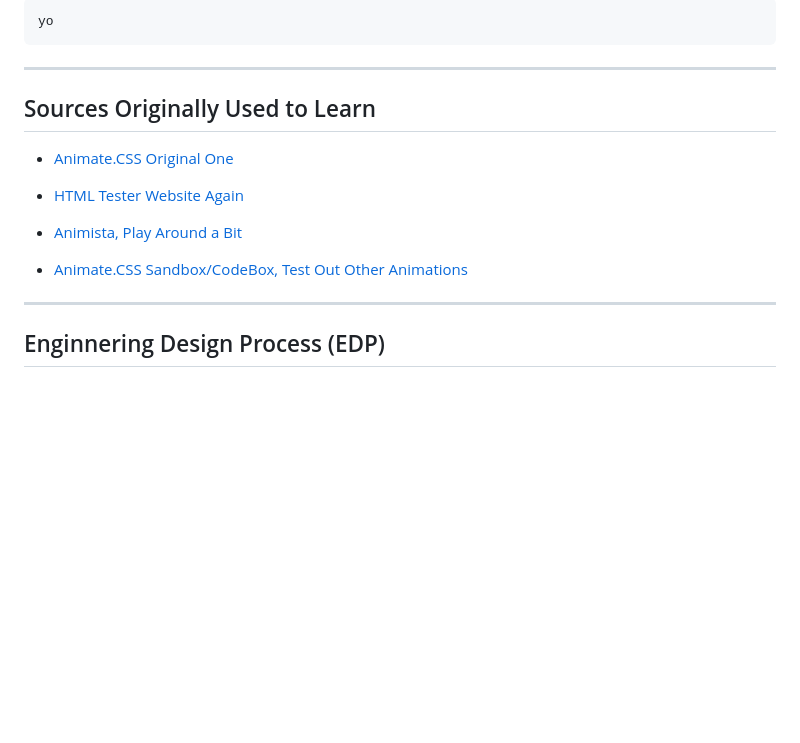
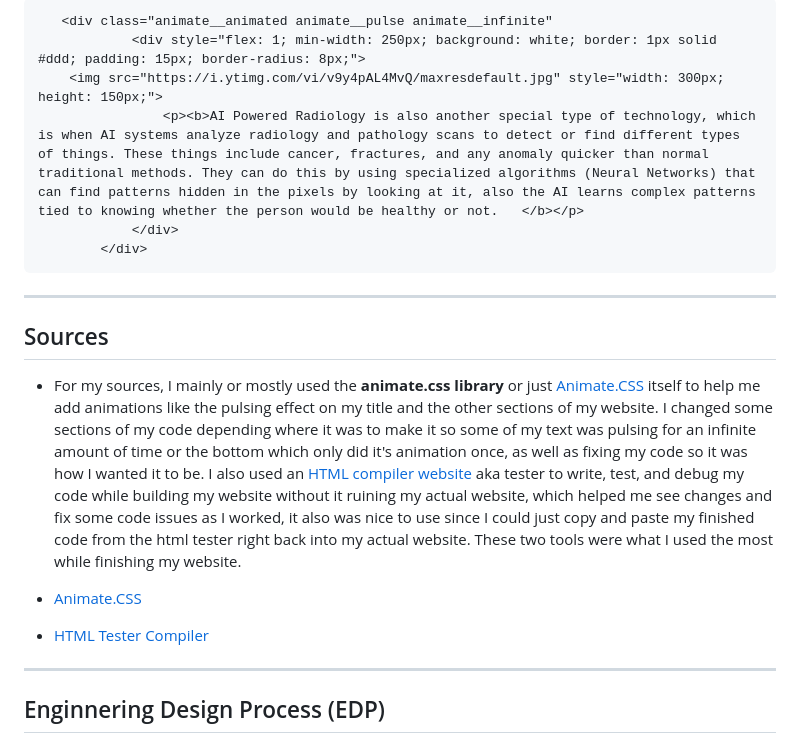
Before and after one commit to lilye6368/sep10-freedom-project, a Markdown page: blog/entry06.md, the part around one of its changes. Drawn GitHub-style; blank space fills up the shorter version.

````diff
--- a/blog/entry06.md
+++ b/blog/entry06.md
@@ -20,19 +50,22 @@ yo
 
 
 ```html
-yo
+   <div class="animate__animated animate__pulse animate__infinite"
+            <div style="flex: 1; min-width: 250px; background: white; border: 1px solid #ddd; padding: 15px; border-radius: 8px;">
+    <img src="https://i.ytimg.com/vi/v9y4pAL4MvQ/maxresdefault.jpg" style="width: 300px; height: 150px;">
+                <p><b>AI Powered Radiology is also another special type of technology, which is when AI systems analyze radiology and pathology scans to detect or find different types of things. These things include cancer, fractures, and any anomaly quicker than normal traditional methods. They can do this by using specialized algorithms (Neural Networks) that can find patterns hidden in the pixels by looking at it, also the AI learns complex patterns tied to knowing whether the person would be healthy or not.   </b></p>
+            </div>
+        </div>
 ```
 ---
 
-## Sources Originally Used to Learn
+## Sources
 
-* [Animate.CSS Original One](https://animate.style/)
+- For my sources, I mainly or mostly used the <b>animate.css library</b> or just [Animate.CSS](https://animate.style/) itself to help me add animations like the pulsing effect on my title and the other sections of my website. I changed some sections of my code depending where it was to make it so some of my text was pulsing for an infinite amount of time or the bottom which only did it's animation once, as well as fixing my code so it was how I wanted it to be. I also used an [HTML compiler website](https://onecompiler.com/html/3y5x8jr6s) aka tester to write, test, and debug my code while building my website without it ruining my actual website, which helped me see changes and fix some code issues as I worked, it also was nice to use since I could just copy and paste my finished code from the html tester right back into my actual website. These two tools were what I used the most while finishing my website.
 
-* [HTML Tester Website Again](https://onecompiler.com/html/3y5x8jr6s)
+* [Animate.CSS](https://animate.style/)
 
-* [Animista, Play Around a Bit](https://animista.net/play/basic/slide-fwd)
-
-* [Animate.CSS Sandbox/CodeBox, Test Out Other Animations](https://codesandbox.io/p/sandbox/animatecss-test-qzscq?file=%2Fsrc%2Findex.js)
+* [HTML Tester Compiler](https://onecompiler.com/html/3y5x8jr6s)
 
 ---
 
````
Also changed, not shown: other parts of blog/entry06.md (+35 -5 lines).
